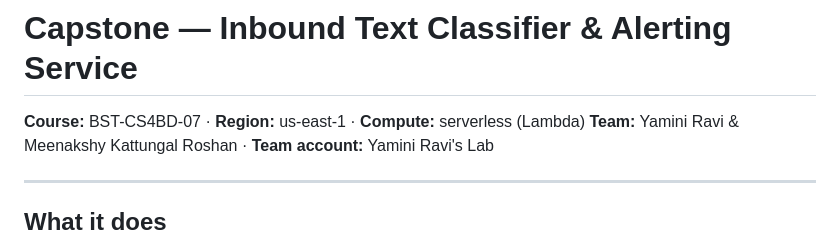
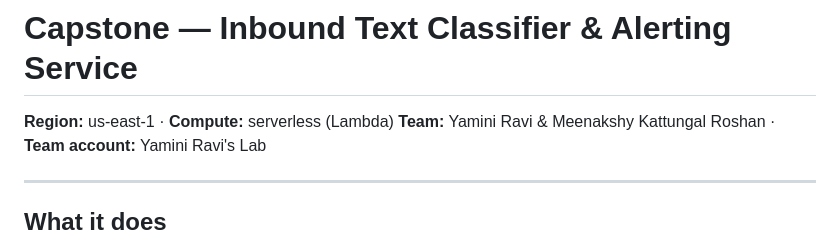
Before and after one commit to yaminiravi07/Capstone_Inbound-Text-Classifier, a Markdown page: README.md, the part around the change. Rendered like a GitHub page.

```diff
--- a/README.md
+++ b/README.md
@@ -1,6 +1,6 @@
 # Capstone — Inbound Text Classifier & Alerting Service
 
-**Course:** BST-CS4BD-07 · **Region:** us-east-1 · **Compute:** serverless (Lambda)
+**Region:** us-east-1 · **Compute:** serverless (Lambda)
 **Team:** Yamini Ravi & Meenakshy Kattungal Roshan · **Team account:** Yamini Ravi's Lab
 
 ---
```
